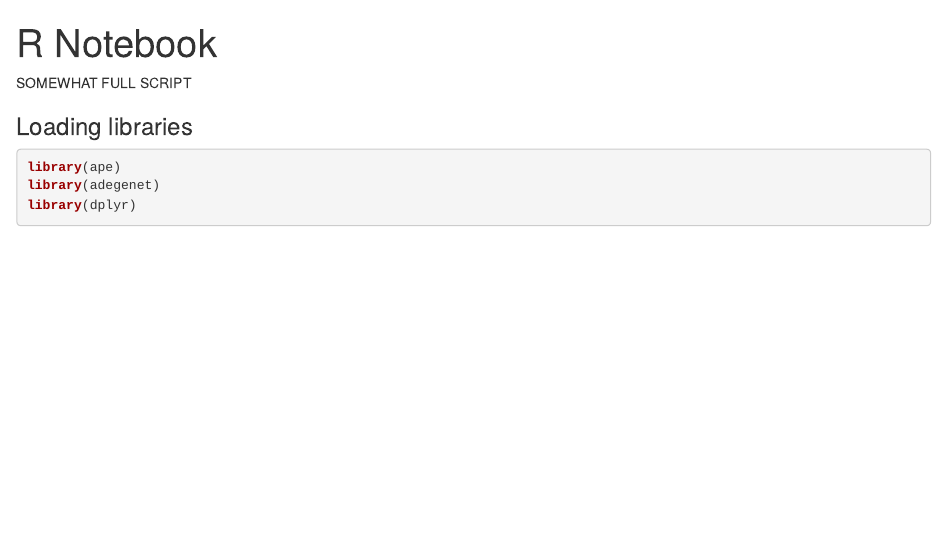
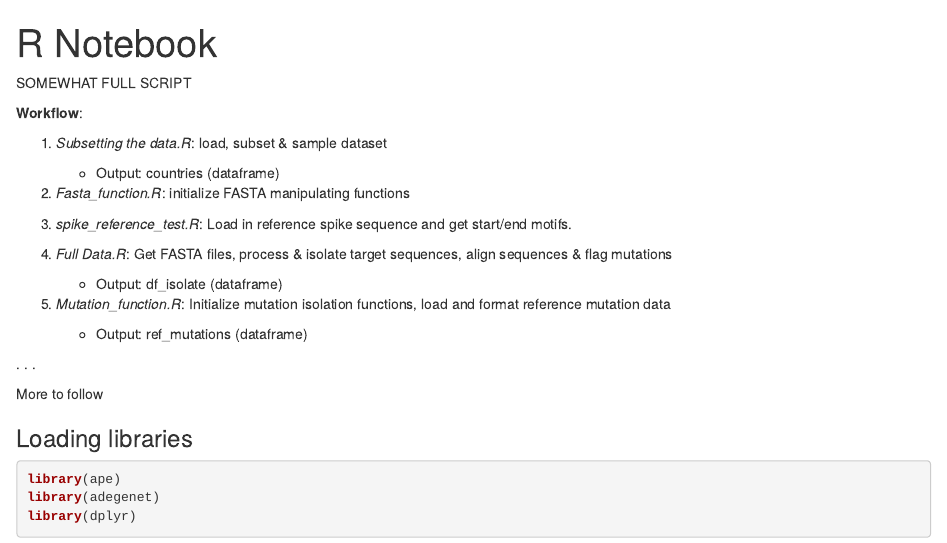
Before and after one commit to gwilly4280/CodeBreakers, an R Markdown document (Full script.Rmd): the page in a window 1100 px wide, from its top. Rendered offline with R 4.5, knitr and Pandoc, with nearby package versions; some code elsewhere in the file could not run offline.

Commit message:
Adding workflow to RMD & cleaning up code

````diff
--- a/Full script.Rmd
+++ b/Full script.Rmd
@@ -3,6 +3,28 @@ title: "R Notebook"
 output: html_notebook
 ---
 SOMEWHAT FULL SCRIPT
+
+
+**Workflow**:
+
+  1. *Subsetting the data.R*: load, subset & sample dataset
+      * Output: countries (dataframe)
+
+  2. *Fasta_function.R*: initialize FASTA manipulating functions
+
+  3. *spike_reference_test.R*: Load in reference spike sequence and get start/end motifs.
+
+  4. *Full Data.R*: Get FASTA files, process & isolate target sequences, align sequences & flag mutations
+      * Output: df_isolate (dataframe)
+
+  5. *Mutation_function.R*: Initialize mutation isolation functions, load and format reference mutation data
+      * Output: ref_mutations (dataframe)
+
+  .
+  .
+  .
+
+More to follow
 
 ### Loading libraries
 ```{r}
--- a/spike_reference_test.R
+++ b/spike_reference_test.R
@@ -19,12 +19,19 @@ fileName <- "./Dataset/spike_reference.txt"
 spike_fasta <-  readChar(fileName, file.info(fileName)$size)
 
 # Clean FASTA file & remove sequence
-spike_seq <- separate_fasta(spike_fasta)$Sequence
+spike_ref <- separate_fasta(spike_fasta)
 
 # Getting start & end motifs to capture our sequence of 12 bp/side
-start_motif <- substr(spike_seq, 1, 12)
-end_motif <- substr(spike_seq, nchar(spike_seq) - 11, nchar(spike_seq))
+start_motif <- substr(spike_ref$Sequence, 1, 12)
+end_motif <- substr(spike_ref$Sequence,
+                    nchar(spike_ref$Sequence) - 11,
+                    nchar(spike_ref$Sequence))
 
+# Removing excess variables
+rm(fileName, spike_fasta)
+
+# Testing code commented out. If needed, remove the quotations at start/end of block
+'
 ####### LOADING TEST DATA #######
 
 # Load in sequence data & filter by completeness + ensure all have accession no.
````
Also changed, not shown: spike_reference_test.R (3 more changed lines).
